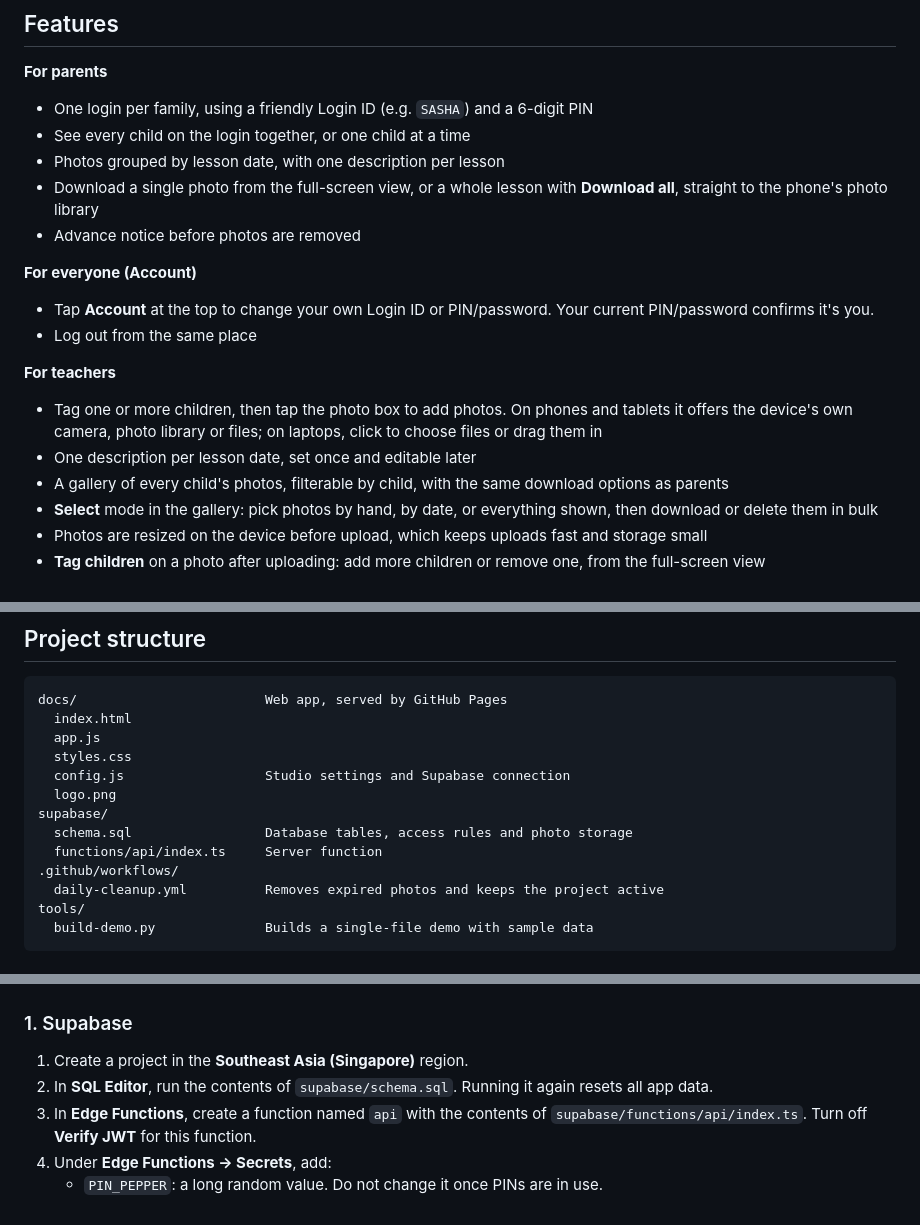
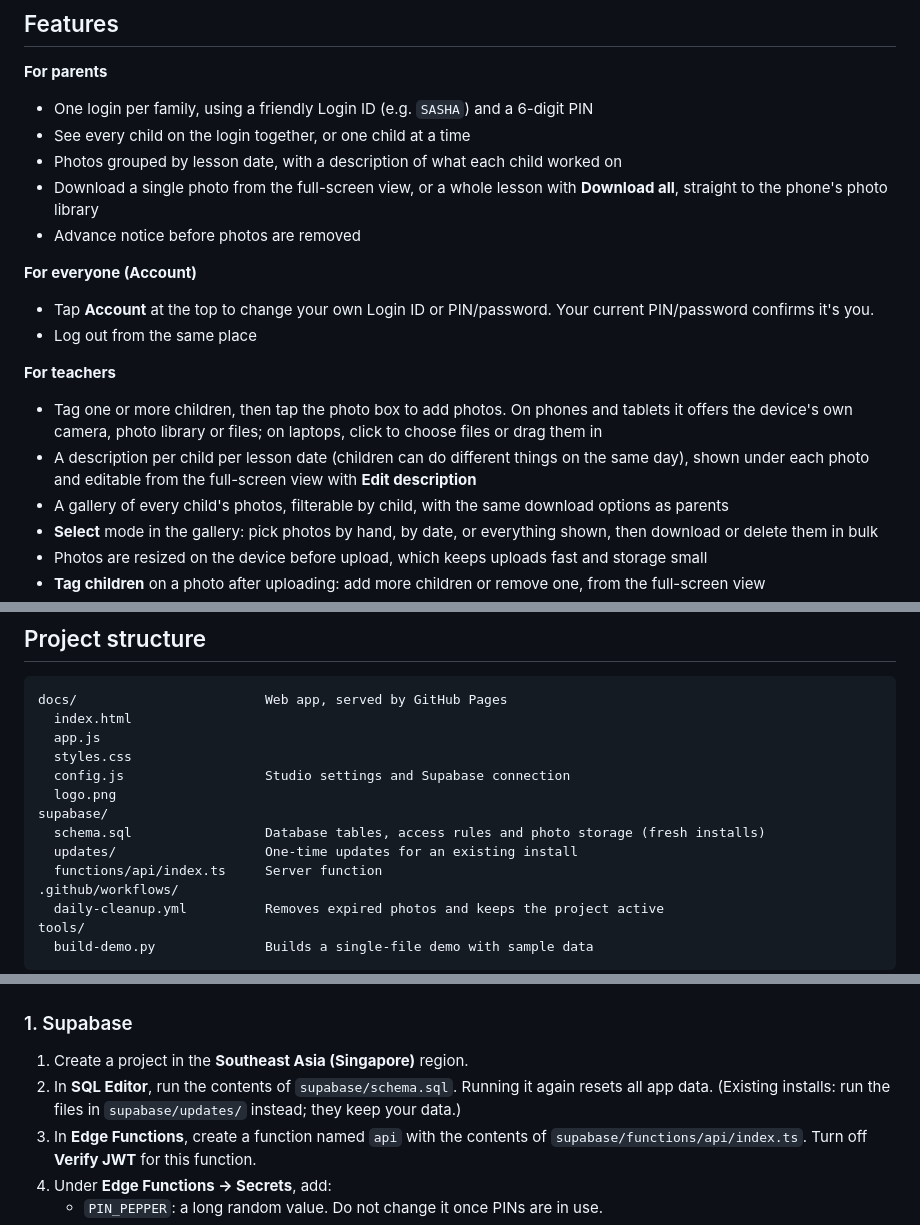
Before and after one commit to gjsjessy/art-class-gallery, a Markdown page: README.md, 3 parts joined by grey strips. GitHub-like rendering.

```diff
--- a/README.md
+++ b/README.md
@@ -11,7 +11,7 @@ Teachers upload photos during lessons and tag the children in them. Parents log
 **For parents**
 - One login per family, using a friendly Login ID (e.g. `SASHA`) and a 6-digit PIN
 - See every child on the login together, or one child at a time
-- Photos grouped by lesson date, with one description per lesson
+- Photos grouped by lesson date, with a description of what each child worked on
 - Download a single photo from the full-screen view, or a whole lesson with **Download all**, straight to the phone's photo library
 - Advance notice before photos are removed
 
@@ -21,7 +21,7 @@ Teachers upload photos during lessons and tag the children in them. Parents log
 
 **For teachers**
 - Tag one or more children, then tap the photo box to add photos. On phones and tablets it offers the device's own camera, photo library or files; on laptops, click to choose files or drag them in
-- One description per lesson date, set once and editable later
+- A description per child per lesson date (children can do different things on the same day), shown under each photo and editable from the full-screen view with **Edit description**
 - A gallery of every child's photos, filterable by child, with the same download options as parents
 - **Select** mode in the gallery: pick photos by hand, by date, or everything shown, then download or delete them in bulk
 - Photos are resized on the device before upload, which keeps uploads fast and storage small
@@ -81,7 +81,8 @@ docs/                        Web app, served by GitHub Pages
   config.js                  Studio settings and Supabase connection
   logo.png
 supabase/
-  schema.sql                 Database tables, access rules and photo storage
+  schema.sql                 Database tables, access rules and photo storage (fresh installs)
+  updates/                   One-time updates for an existing install
   functions/api/index.ts     Server function
 .github/workflows/
   daily-cleanup.yml          Removes expired photos and keeps the project active
@@ -111,7 +112,7 @@ When `supabaseUrl` is empty, the app runs in demo mode with sample data.
 
 ### 1. Supabase
 1. Create a project in the **Southeast Asia (Singapore)** region.
-2. In **SQL Editor**, run the contents of `supabase/schema.sql`. Running it again resets all app data.
+2. In **SQL Editor**, run the contents of `supabase/schema.sql`. Running it again resets all app data. (Existing installs: run the files in `supabase/updates/` instead; they keep your data.)
 3. In **Edge Functions**, create a function named `api` with the contents of `supabase/functions/api/index.ts`. Turn off **Verify JWT** for this function.
 4. Under **Edge Functions → Secrets**, add:
    - `PIN_PEPPER`: a long random value. Do not change it once PINs are in use.
```
